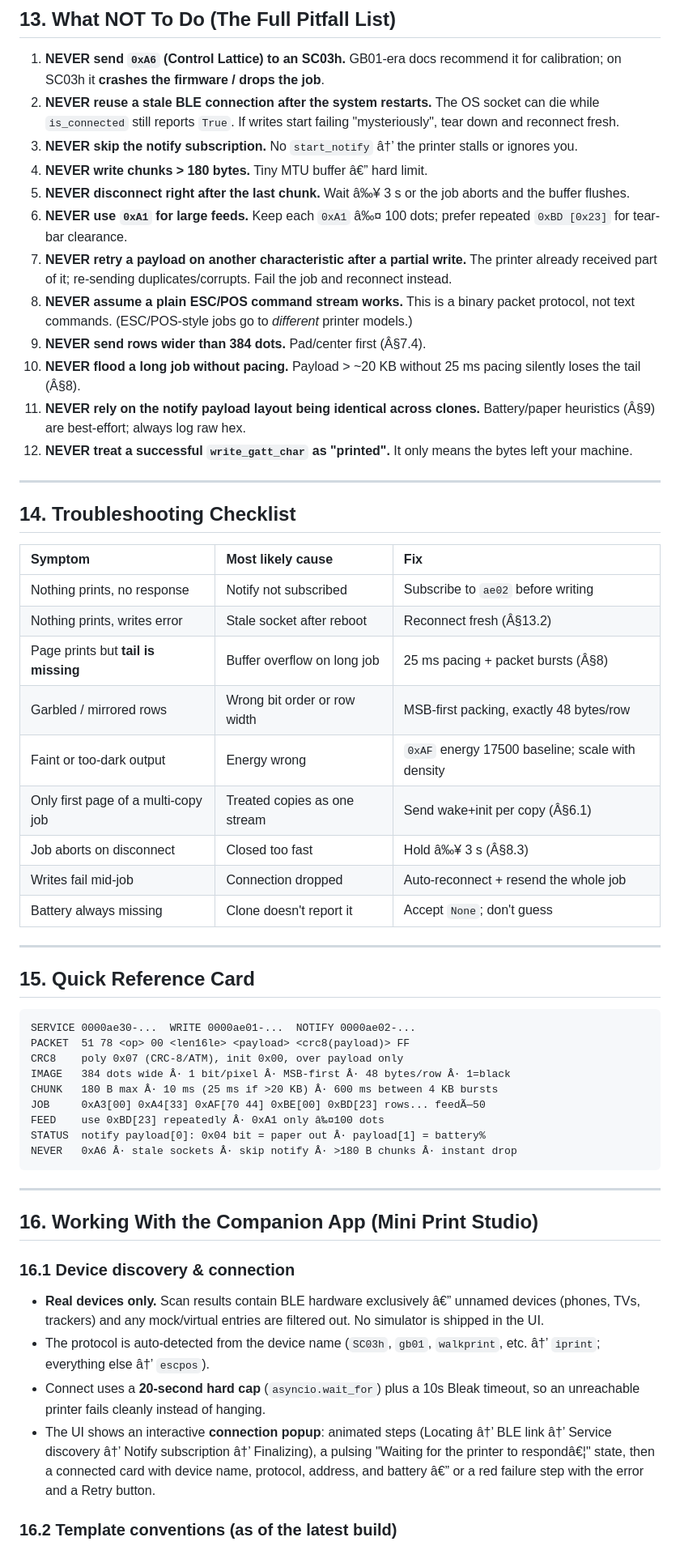
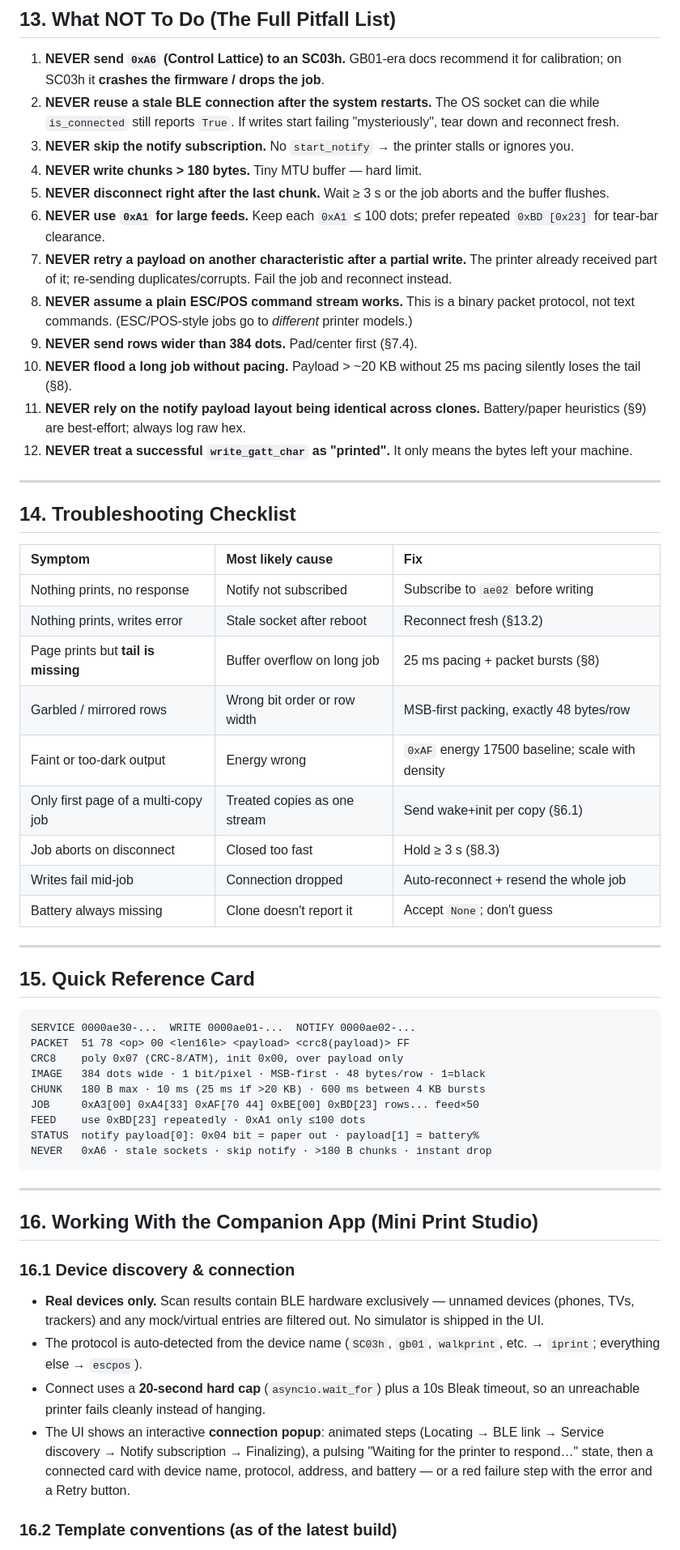
Before and after one commit to shubhambelbase/mini-print-studio, a Markdown page: iPrint_SC03h_Protocol_Documentation.md, the part around one of its changes. Shown at 81% size. Rendered like a GitHub page.

````diff
--- a/iPrint_SC03h_Protocol_Documentation.md
+++ b/iPrint_SC03h_Protocol_Documentation.md
@@ -570,15 +571,15 @@ async function printBitmap(canvas) {
 
 1. **NEVER send `0xA6` (Control Lattice) to an SC03h.** GB01-era docs recommend it for calibration; on SC03h it **crashes the firmware / drops the job**.
 2. **NEVER reuse a stale BLE connection after the system restarts.** The OS socket can die while `is_connected` still reports `True`. If writes start failing "mysteriously", tear down and reconnect fresh.
-3. **NEVER skip the notify subscription.** No `start_notify` â†’ the printer stalls or ignores you.
-4. **NEVER write chunks > 180 bytes.** Tiny MTU buffer â€” hard limit.
-5. **NEVER disconnect right after the last chunk.** Wait â‰¥ 3 s or the job aborts and the buffer flushes.
-6. **NEVER use `0xA1` for large feeds.** Keep each `0xA1` â‰¤ 100 dots; prefer repeated `0xBD [0x23]` for tear-bar clearance.
+3. **NEVER skip the notify subscription.** No `start_notify` → the printer stalls or ignores you.
+4. **NEVER write chunks > 180 bytes.** Tiny MTU buffer — hard limit.
+5. **NEVER disconnect right after the last chunk.** Wait ≥ 3 s or the job aborts and the buffer flushes.
+6. **NEVER use `0xA1` for large feeds.** Keep each `0xA1` ≤ 100 dots; prefer repeated `0xBD [0x23]` for tear-bar clearance.
 7. **NEVER retry a payload on another characteristic after a partial write.** The printer already received part of it; re-sending duplicates/corrupts. Fail the job and reconnect instead.
 8. **NEVER assume a plain ESC/POS command stream works.** This is a binary packet protocol, not text commands. (ESC/POS-style jobs go to *different* printer models.)
-9. **NEVER send rows wider than 384 dots.** Pad/center first (Â§7.4).
-10. **NEVER flood a long job without pacing.** Payload > ~20 KB without 25 ms pacing silently loses the tail (Â§8).
-11. **NEVER rely on the notify payload layout being identical across clones.** Battery/paper heuristics (Â§9) are best-effort; always log raw hex.
+9. **NEVER send rows wider than 384 dots.** Pad/center first (§7.4).
+10. **NEVER flood a long job without pacing.** Payload > ~20 KB without 25 ms pacing silently loses the tail (§8).
+11. **NEVER rely on the notify payload layout being identical across clones.** Battery/paper heuristics (§9) are best-effort; always log raw hex.
 12. **NEVER treat a successful `write_gatt_char` as "printed".** It only means the bytes left your machine.
 
 ---
@@ -588,12 +589,12 @@ async function printBitmap(canvas) {
 | Symptom | Most likely cause | Fix |
 | :--- | :--- | :--- |
 | Nothing prints, no response | Notify not subscribed | Subscribe to `ae02` before writing |
-| Nothing prints, writes error | Stale socket after reboot | Reconnect fresh (Â§13.2) |
-| Page prints but **tail is missing** | Buffer overflow on long job | 25 ms pacing + packet bursts (Â§8) |
+| Nothing prints, writes error | Stale socket after reboot | Reconnect fresh (§13.2) |
+| Page prints but **tail is missing** | Buffer overflow on long job | 25 ms pacing + packet bursts (§8) |
 | Garbled / mirrored rows | Wrong bit order or row width | MSB-first packing, exactly 48 bytes/row |
 | Faint or too-dark output | Energy wrong | `0xAF` energy 17500 baseline; scale with density |
-| Only first page of a multi-copy job | Treated copies as one stream | Send wake+init per copy (Â§6.1) |
-| Job aborts on disconnect | Closed too fast | Hold â‰¥ 3 s (Â§8.3) |
+| Only first page of a multi-copy job | Treated copies as one stream | Send wake+init per copy (§6.1) |
+| Job aborts on disconnect | Closed too fast | Hold ≥ 3 s (§8.3) |
 | Writes fail mid-job | Connection dropped | Auto-reconnect + resend the whole job |
 | Battery always missing | Clone doesn't report it | Accept `None`; don't guess |
 
@@ -605,12 +606,12 @@ async function printBitmap(canvas) {
 SERVICE 0000ae30-...  WRITE 0000ae01-...  NOTIFY 0000ae02-...
 PACKET  51 78 <op> 00 <len16le> <payload> <crc8(payload)> FF
 CRC8    poly 0x07 (CRC-8/ATM), init 0x00, over payload only
-IMAGE   384 dots wide Â· 1 bit/pixel Â· MSB-first Â· 48 bytes/row Â· 1=black
-CHUNK   180 B max Â· 10 ms (25 ms if >20 KB) Â· 600 ms between 4 KB bursts
-JOB     0xA3[00] 0xA4[33] 0xAF[70 44] 0xBE[00] 0xBD[23] rows... feedÃ—50
-FEED    use 0xBD[23] repeatedly Â· 0xA1 only â‰¤100 dots
-STATUS  notify payload[0]: 0x04 bit = paper out Â· payload[1] = battery%
-NEVER   0xA6 Â· stale sockets Â· skip notify Â· >180 B chunks Â· instant drop
+IMAGE   384 dots wide · 1 bit/pixel · MSB-first · 48 bytes/row · 1=black
+CHUNK   180 B max · 10 ms (25 ms if >20 KB) · 600 ms between 4 KB bursts
+JOB     0xA3[00] 0xA4[33] 0xAF[70 44] 0xBE[00] 0xBD[23] rows... feed×50
+FEED    use 0xBD[23] repeatedly · 0xA1 only ≤100 dots
+STATUS  notify payload[0]: 0x04 bit = paper out · payload[1] = battery%
+NEVER   0xA6 · stale sockets · skip notify · >180 B chunks · instant drop
 ```
 
 ---
@@ -619,10 +620,10 @@ NEVER   0xA6 Â· stale sockets Â· skip notify Â· >180 B chunks Â· instant
 
 ### 16.1 Device discovery & connection
 
-- **Real devices only.** Scan results contain BLE hardware exclusively â€” unnamed devices (phones, TVs, trackers) and any mock/virtual entries are filtered out. No simulator is shipped in the UI.
-- The protocol is auto-detected from the device name (`SC03h`, `gb01`, `walkprint`, etc. â†’ `iprint`; everything else â†’ `escpos`).
+- **Real devices only.** Scan results contain BLE hardware exclusively — unnamed devices (phones, TVs, trackers) and any mock/virtual entries are filtered out. No simulator is shipped in the UI.
+- The protocol is auto-detected from the device name (`SC03h`, `gb01`, `walkprint`, etc. → `iprint`; everything else → `escpos`).
 - Connect uses a **20-second hard cap** (`asyncio.wait_for`) plus a 10s Bleak timeout, so an unreachable printer fails cleanly instead of hanging.
-- The UI shows an interactive **connection popup**: animated steps (Locating â†’ BLE link â†’ Service discovery â†’ Notify subscription â†’ Finalizing), a pulsing "Waiting for the printer to respondâ€¦" state, then a connected card with device name, protocol, address, and battery â€” or a red failure step with the error and a Retry button.
+- The UI shows an interactive **connection popup**: animated steps (Locating → BLE link → Service discovery → Notify subscription → Finalizing), a pulsing "Waiting for the printer to respond…" state, then a connected card with device name, protocol, address, and battery — or a red failure step with the error and a Retry button.
 
 ### 16.2 Template conventions (as of the latest build)
 
````
Also changed, not shown: other parts of iPrint_SC03h_Protocol_Documentation.md (+176 -75 lines), README.md (+1 -21 lines).
